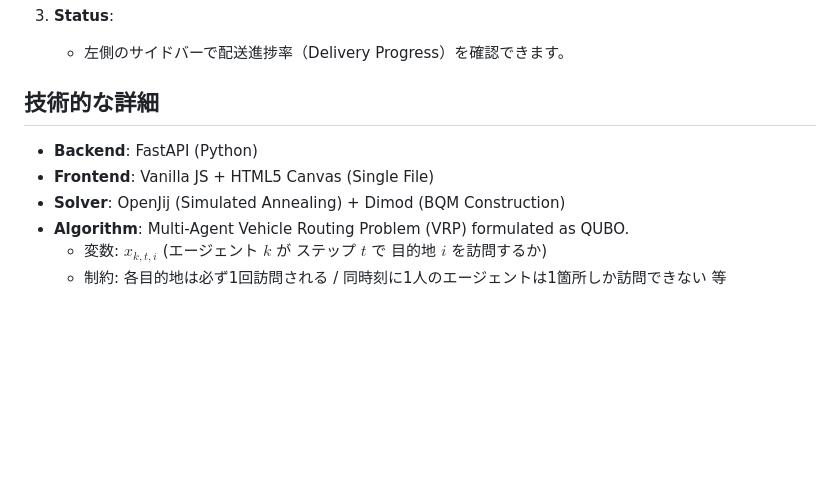
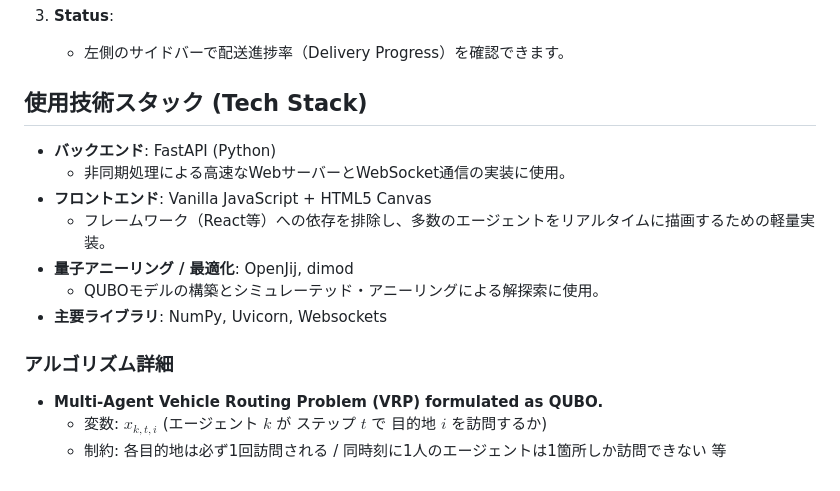
Before and after one commit to yanagizawa-naoto/qbit_compe, a Markdown page: README.md, the part around the change. Rendered like a GitHub page; blank space fills up the shorter version.

Commit message:
Docs: Update Tech Stack section details

```diff
--- a/README.md
+++ b/README.md
@@ -61,10 +61,17 @@ uvicorn server:app --reload --host 0.0.0.0 --port 8000
 3. **Status**:
    - 左側のサイドバーで配送進捗率（Delivery Progress）を確認できます。
 
-## 技術的な詳細
-- **Backend**: FastAPI (Python)
-- **Frontend**: Vanilla JS + HTML5 Canvas (Single File)
-- **Solver**: OpenJij (Simulated Annealing) + Dimod (BQM Construction)
-- **Algorithm**: Multi-Agent Vehicle Routing Problem (VRP) formulated as QUBO.
+## 使用技術スタック (Tech Stack)
+
+*   **バックエンド**: FastAPI (Python)
+    *   非同期処理による高速なWebサーバーとWebSocket通信の実装に使用。
+*   **フロントエンド**: Vanilla JavaScript + HTML5 Canvas
+    *   フレームワーク（React等）への依存を排除し、多数のエージェントをリアルタイムに描画するための軽量実装。
+*   **量子アニーリング / 最適化**: OpenJij, dimod
+    *   QUBOモデルの構築とシミュレーテッド・アニーリングによる解探索に使用。
+*   **主要ライブラリ**: NumPy, Uvicorn, Websockets
+
+### アルゴリズム詳細
+- **Multi-Agent Vehicle Routing Problem (VRP) formulated as QUBO.**
   - 変数: $x_{k,t,i}$ (エージェント $k$ が ステップ $t$ で 目的地 $i$ を訪問するか)
   - 制約: 各目的地は必ず1回訪問される / 同時刻に1人のエージェントは1箇所しか訪問できない 等
```
